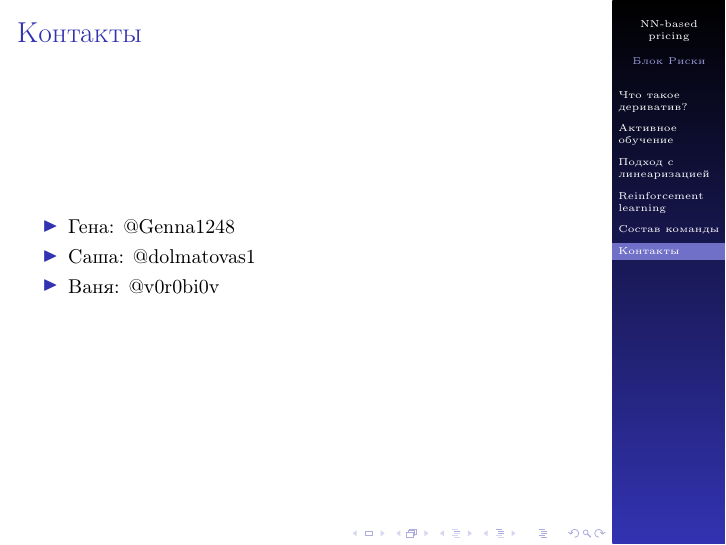
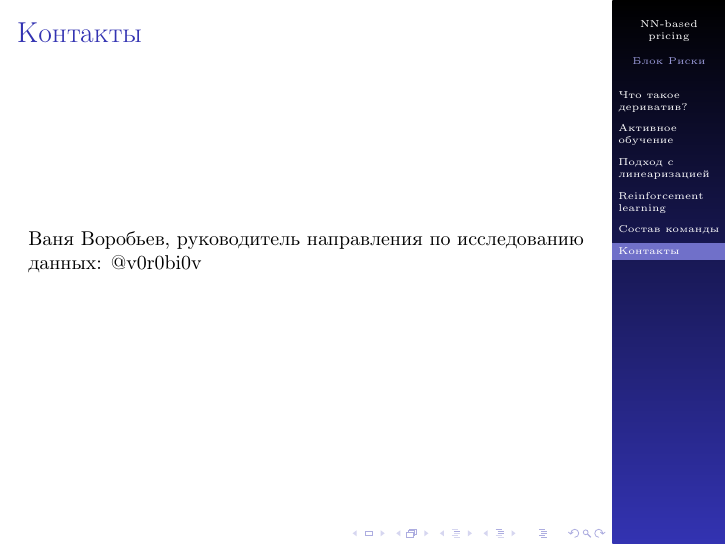
Before and after one commit to v0r0bi0v/DerivativesPricingViaML, LaTeX slides (slides.tex): page 9 of 9. Compiled offline with pdfLaTeX.

Commit message:
AUTO-COMMIT 2025-01-29 19:09:22 MSK +0300

```diff
--- a/slides.tex
+++ b/slides.tex
@@ -182,11 +182,7 @@
 
     \section{Контакты}
     \begin{frame}{Контакты}
-        \begin{itemize}
-            \item Гена: \href{https://t.me/Genna1248}{@Genna1248}
-            \item Саша: \href{https://t.me/dolmatovas1}{@dolmatovas1}
-            \item Ваня: \href{https://t.me/v0r0bi0v}{@v0r0bi0v}
-        \end{itemize}
+        Ваня Воробьев, руководитель направления по исследованию данных: \href{https://t.me/v0r0bi0v}{@v0r0bi0v}
     \end{frame}
 
 \end{document}
```
Also changed, not shown: pdf/slides.pdf.
